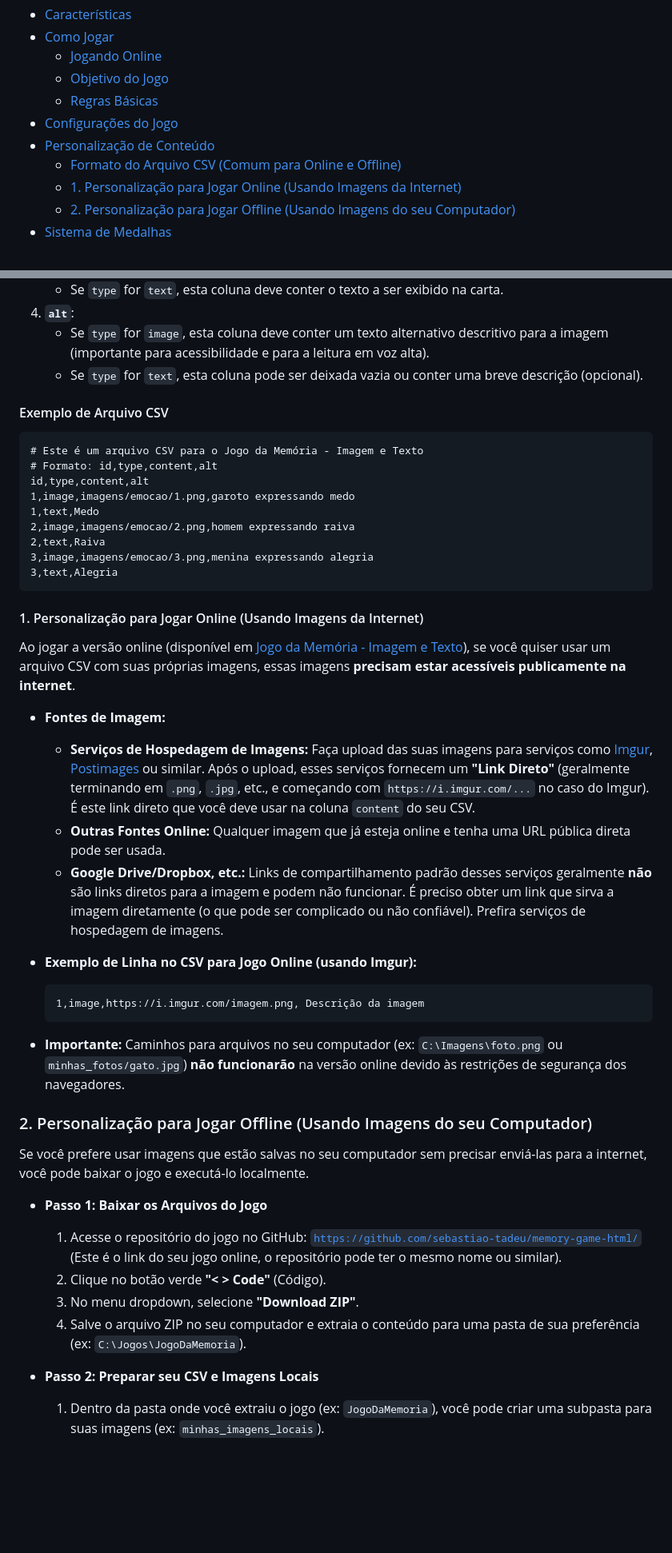
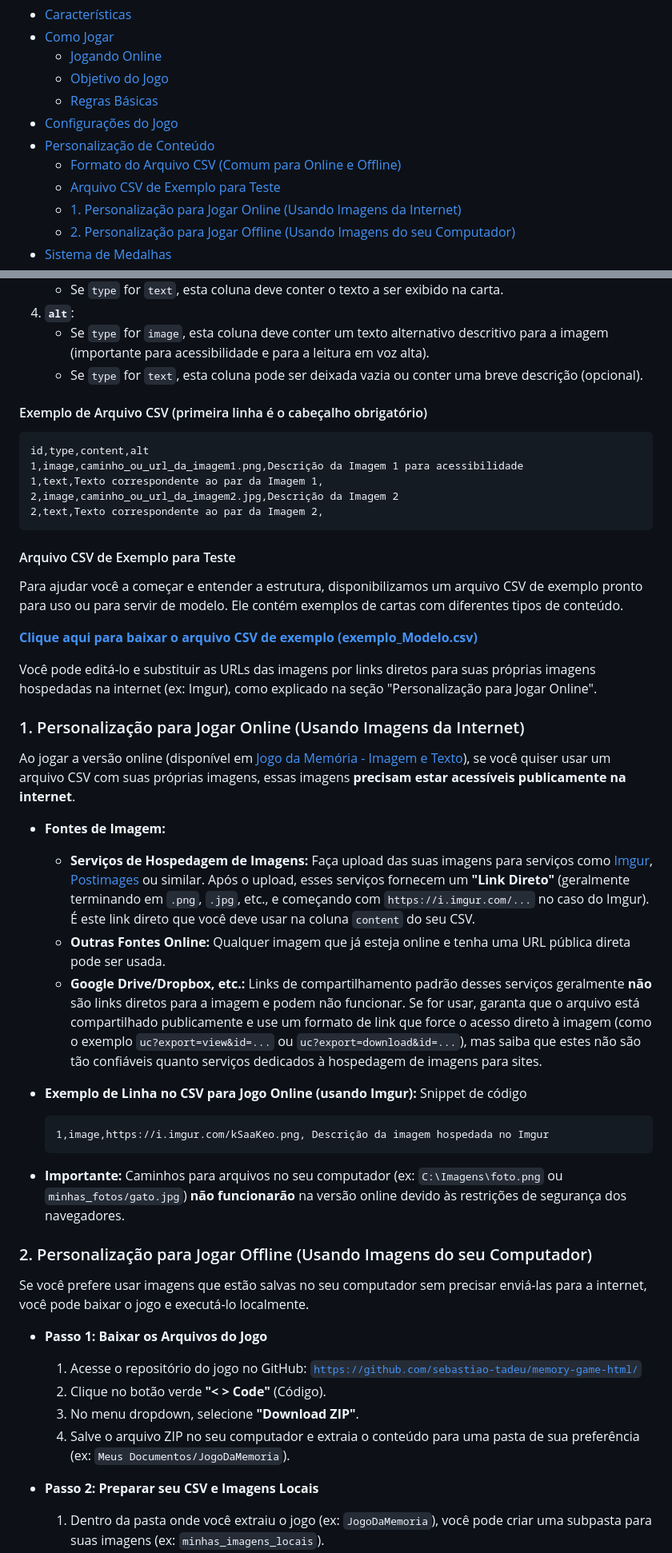
Before and after one commit to Sebastiao-Tadeu/memory-game-html, a Markdown page: readme.md, 2 parts joined by grey strips. Shown at 80% size. Rendered like a GitHub page; blank space fills up the shorter version.

Commit message:
Arquivo readme.md atualizado

````diff
--- a/readme.md
+++ b/readme.md
@@ -14,6 +14,7 @@ Bem-vindo ao **Jogo da Memória - Imagem e Texto**! Este é um jogo educativo in
 * [Configurações do Jogo](#configurações-do-jogo)
 * [Personalização de Conteúdo](#personalização-de-conteúdo)
   * [Formato do Arquivo CSV (Comum para Online e Offline)](#formato-do-arquivo-csv-comum-para-online-e-offline)
+  * [Arquivo CSV de Exemplo para Teste](#arquivo-csv-de-exemplo-para-teste)
   * [1. Personalização para Jogar Online (Usando Imagens da Internet)](#1-personalização-para-jogar-online-usando-imagens-da-internet)
   * [2. Personalização para Jogar Offline (Usando Imagens do seu Computador)](#2-personalização-para-jogar-offline-usando-imagens-do-seu-computador)
 * [Sistema de Medalhas](#sistema-de-medalhas)
@@ -89,21 +91,27 @@ O arquivo CSV deve seguir um formato específico para que o jogo possa entendê-
    * Se `type` for `image`, esta coluna deve conter um texto alternativo descritivo para a imagem (importante para acessibilidade e para a leitura em voz alta).
    * Se `type` for `text`, esta coluna pode ser deixada vazia ou conter uma breve descrição (opcional).
 
-#### Exemplo de Arquivo CSV
+
+
+#### Exemplo de Arquivo CSV (primeira linha é o cabeçalho obrigatório)
 
 ```csv
-# Este é um arquivo CSV para o Jogo da Memória - Imagem e Texto
-# Formato: id,type,content,alt
 id,type,content,alt
-1,image,imagens/emocao/1.png,garoto expressando medo
-1,text,Medo
-2,image,imagens/emocao/2.png,homem expressando raiva
-2,text,Raiva
-3,image,imagens/emocao/3.png,menina expressando alegria
-3,text,Alegria
+1,image,caminho_ou_url_da_imagem1.png,Descrição da Imagem 1 para acessibilidade
+1,text,Texto correspondente ao par da Imagem 1,
+2,image,caminho_ou_url_da_imagem2.jpg,Descrição da Imagem 2
+2,text,Texto correspondente ao par da Imagem 2,
 ```
 
-#### 1. Personalização para Jogar Online (Usando Imagens da Internet)
+#### Arquivo CSV de Exemplo para Teste
+
+Para ajudar você a começar e entender a estrutura, disponibilizamos um arquivo CSV de exemplo pronto para uso ou para servir de modelo. Ele contém exemplos de cartas com diferentes tipos de conteúdo.
+
+[**Clique aqui para baixar o arquivo CSV de exemplo (exemplo_Modelo.csv)**](https://www.google.com/url?sa=E&source=gmail&q=https://drive.google.com/uc?export=download%26id=165Hwtxke-Pk69w5gjtEER1FWGvmXV23w)
+
+Você pode editá-lo e substituir as URLs das imagens por links diretos para suas próprias imagens hospedadas na internet (ex: Imgur), como explicado na seção "Personalização para Jogar Online".
+
+### 1. Personalização para Jogar Online (Usando Imagens da Internet)
 
 Ao jogar a versão online (disponível em [Jogo da Memória - Imagem e Texto](https://sebastiao-tadeu.github.io/memory-game-html/)), se você quiser usar um arquivo CSV com suas próprias imagens, essas imagens **precisam estar acessíveis publicamente na internet**.
 
@@ -111,11 +119,12 @@ Ao jogar a versão online (disponível em [Jogo da Memória - Imagem e Texto](ht
 
   * **Serviços de Hospedagem de Imagens:** Faça upload das suas imagens para serviços como [Imgur](https://imgur.com/), [Postimages](https://postimages.org/) ou similar. Após o upload, esses serviços fornecem um **"Link Direto"** (geralmente terminando em `.png`, `.jpg`, etc., e começando com `https://i.imgur.com/...` no caso do Imgur). É este link direto que você deve usar na coluna `content` do seu CSV.
   * **Outras Fontes Online:** Qualquer imagem que já esteja online e tenha uma URL pública direta pode ser usada.
-  * **Google Drive/Dropbox, etc.:** Links de compartilhamento padrão desses serviços geralmente **não** são links diretos para a imagem e podem não funcionar. É preciso obter um link que sirva a imagem diretamente (o que pode ser complicado ou não confiável). Prefira serviços de hospedagem de imagens.
+  * **Google Drive/Dropbox, etc.:** Links de compartilhamento padrão desses serviços geralmente **não** são links diretos para a imagem e podem não funcionar. Se for usar, garanta que o arquivo está compartilhado publicamente e use um formato de link que force o acesso direto à imagem (como o exemplo `uc?export=view&id=...` ou `uc?export=download&id=...`), mas saiba que estes não são tão confiáveis quanto serviços dedicados à hospedagem de imagens para sites.
 
 * **Exemplo de Linha no CSV para Jogo Online (usando Imgur):**
+  Snippet de código
 
-      1,image,https://i.imgur.com/imagem.png, Descrição da imagem
+      1,image,https://i.imgur.com/kSaaKeo.png, Descrição da imagem hospedada no Imgur
 
 * **Importante:** Caminhos para arquivos no seu computador (ex: `C:\Imagens\foto.png` ou `minhas_fotos/gato.jpg`) **não funcionarão** na versão online devido às restrições de segurança dos navegadores.
 
@@ -125,10 +134,10 @@ Se você prefere usar imagens que estão salvas no seu computador sem precisar e
 
 * **Passo 1: Baixar os Arquivos do Jogo**
 
-  1. Acesse o repositório do jogo no GitHub: [`https://github.com/sebastiao-tadeu/memory-game-html/`](https://www.google.com/url?sa=E&source=gmail&q=https://github.com/sebastiao-tadeu/memory-game-html/) (Este é o link do seu jogo online, o repositório pode ter o mesmo nome ou similar).
+  1. Acesse o repositório do jogo no GitHub: [`https://github.com/sebastiao-tadeu/memory-game-html/`](https://www.google.com/url?sa=E&source=gmail&q=https://github.com/sebastiao-tadeu/memory-game-html/)
   2. Clique no botão verde **"&lt; > Code"** (Código).
   3. No menu dropdown, selecione **"Download ZIP"**.
-  4. Salve o arquivo ZIP no seu computador e extraia o conteúdo para uma pasta de sua preferência (ex: `C:\Jogos\JogoDaMemoria`).
+  4. Salve o arquivo ZIP no seu computador e extraia o conteúdo para uma pasta de sua preferência (ex: `Meus Documentos/JogoDaMemoria`).
 
 * **Passo 2: Preparar seu CSV e Imagens Locais**
 
````
Also changed, not shown: other parts of readme.md (+5 -5 lines).
